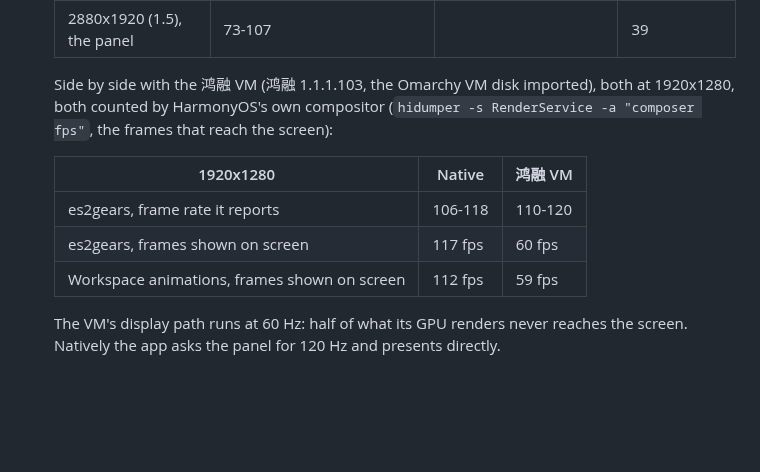
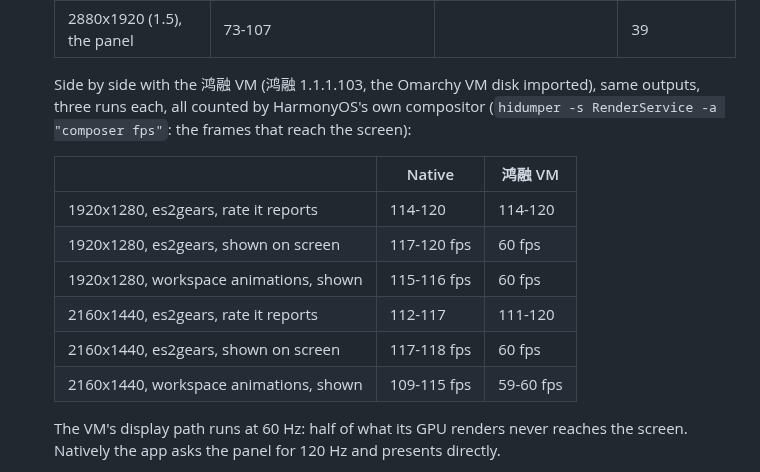
Before and after one commit to BH3GEI/ohmarchy, a Markdown page: docs/native-desktop.md, the part around the change. GitHub-like rendering; blank space fills up the shorter version.

Commit message:
Route D: VM comparison, three runs at two sizes
Co-Authored-By: Claude Opus 5.5 <noreply@anthropic.com>

```diff
--- a/docs/native-desktop.md
+++ b/docs/native-desktop.md
@@ -51,15 +51,18 @@ Verified on an HM740 (Kirin X90, HongMeng kernel 1.11.13.0, HarmonyOS 7.0):
   | 2160x1440 (1), the 鸿融 VM's size | 112 shown on screen (95% of frames on consecutive vsyncs) | 114-118, average 116; 118 shown on screen | 62-65 |
   | 2880x1920 (1.5), the panel | 73-107 | | 39 |
 
-  Side by side with the 鸿融 VM (鸿融 1.1.1.103, the Omarchy VM disk imported), both
-  at 1920x1280, both counted by HarmonyOS's own compositor
-  (`hidumper -s RenderService -a "composer fps"`, the frames that reach the screen):
+  Side by side with the 鸿融 VM (鸿融 1.1.1.103, the Omarchy VM disk imported), same
+  outputs, three runs each, all counted by HarmonyOS's own compositor
+  (`hidumper -s RenderService -a "composer fps"`: the frames that reach the screen):
 
-  | 1920x1280 | Native | 鸿融 VM |
+  | | Native | 鸿融 VM |
   |---|---|---|
-  | es2gears, frame rate it reports | 106-118 | 110-120 |
-  | es2gears, frames shown on screen | 117 fps | 60 fps |
-  | Workspace animations, frames shown on screen | 112 fps | 59 fps |
+  | 1920x1280, es2gears, rate it reports | 114-120 | 114-120 |
+  | 1920x1280, es2gears, shown on screen | 117-120 fps | 60 fps |
+  | 1920x1280, workspace animations, shown | 115-116 fps | 60 fps |
+  | 2160x1440, es2gears, rate it reports | 112-117 | 111-120 |
+  | 2160x1440, es2gears, shown on screen | 117-118 fps | 60 fps |
+  | 2160x1440, workspace animations, shown | 109-115 fps | 59-60 fps |
 
   The VM's display path runs at 60 Hz: half of what its GPU renders never reaches
   the screen. Natively the app asks the panel for 120 Hz and presents directly.
```
